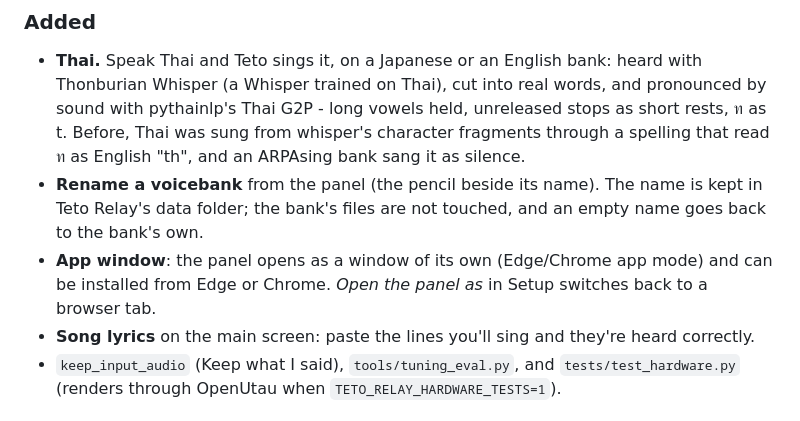
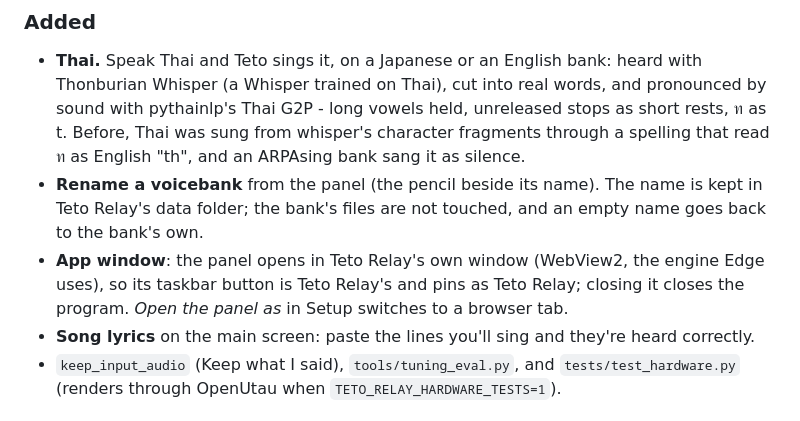
Before and after one commit to NyanNeaw/teto-relay, a Markdown page: CHANGELOG.md, the part around the change. Rendered like a GitHub page.

Commit message:
Docs: the panel's own window, pinning it
Co-Authored-By: Claude Opus 5.5 <noreply@anthropic.com>

```diff
--- a/CHANGELOG.md
+++ b/CHANGELOG.md
@@ -86,9 +86,10 @@ from the file): **Connect words** (`legato`) on, **Measure word timing**
 - **Rename a voicebank** from the panel (the pencil beside its name). The
   name is kept in Teto Relay's data folder; the bank's files are not touched,
   and an empty name goes back to the bank's own.
-- **App window**: the panel opens as a window of its own (Edge/Chrome app
-  mode) and can be installed from Edge or Chrome. *Open the panel as* in
-  Setup switches back to a browser tab.
+- **App window**: the panel opens in Teto Relay's own window (WebView2, the
+  engine Edge uses), so its taskbar button is Teto Relay's and pins as Teto
+  Relay; closing it closes the program. *Open the panel as* in Setup switches
+  to a browser tab.
 - **Song lyrics** on the main screen: paste the lines you'll sing and they're
   heard correctly.
 - `keep_input_audio` (Keep what I said), `tools/tuning_eval.py`, and
```
Also changed, not shown: docs/SETUP.md (+6 -6 lines).
